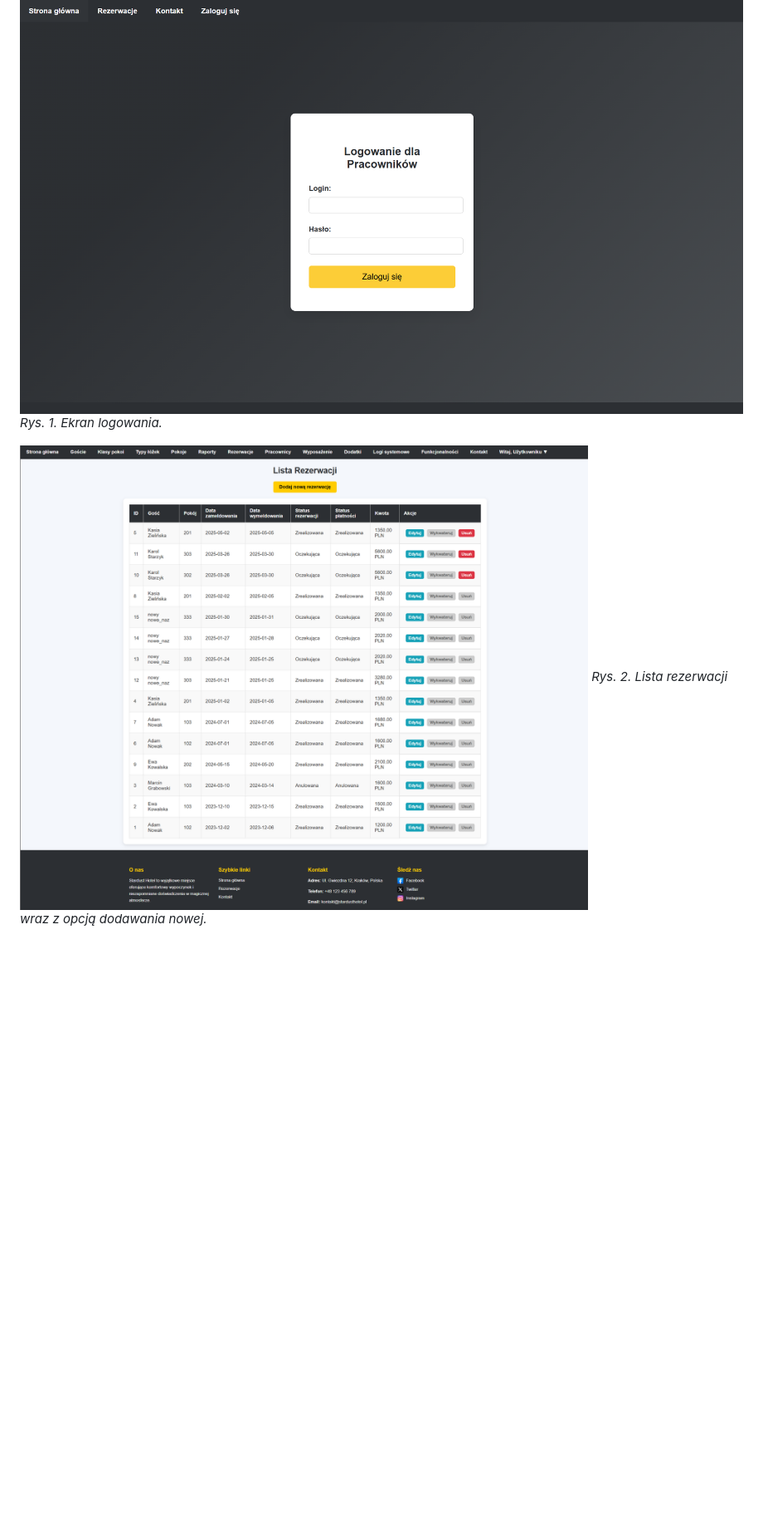
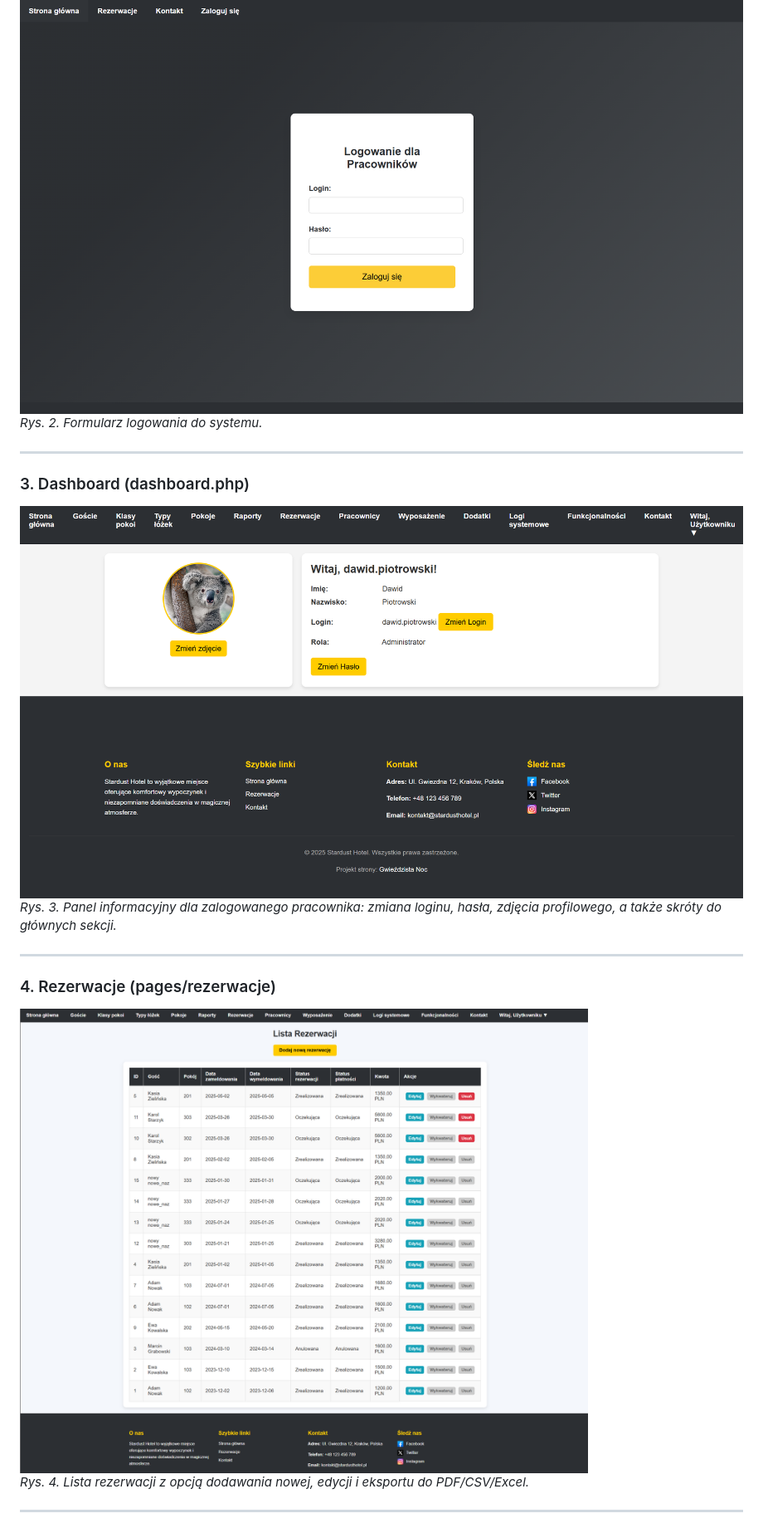
Before and after one commit to LeoTheOriginal/Hotel-Reservation-Database, a Markdown page: README.md, the part around the change printed below. Shown: that part at 83% size. Rendered like a GitHub page; pictures changed too: assets/images/screenshots/dashboard_view.png (added); blank space fills up the shorter version.

```diff
--- a/README.md
+++ b/README.md
@@ -222,7 +253,17 @@ Możesz dołączyć zrzuty ekranu prezentujące działanie poszczególnych widok
 ![Widok Logowania](assets/images/screenshots/login_view.png)
-*Rys. 1. Ekran logowania.*
+*Rys. 2. Formularz logowania do systemu.*
 
+---
+
+### 3. Dashboard (dashboard.php)
+![Dashboard](assets/images/screenshots/dashboard_view.png)
+*Rys. 3. Panel informacyjny dla zalogowanego pracownika: zmiana loginu, hasła, zdjęcia profilowego, a także skróty do głównych sekcji.*
+
+---
+
+### 4. Rezerwacje (pages/rezerwacje)
 ![Widok Rezerwacji](assets/images/screenshots/rezerwacje_view.png)
-*Rys. 2. Lista rezerwacji wraz z opcją dodawania nowej.*
+*Rys. 4. Lista rezerwacji z opcją dodawania nowej, edycji i eksportu do PDF/CSV/Excel.*
 
+---
 
```
Also changed, not shown: other parts of README.md (+100 -21 lines).
